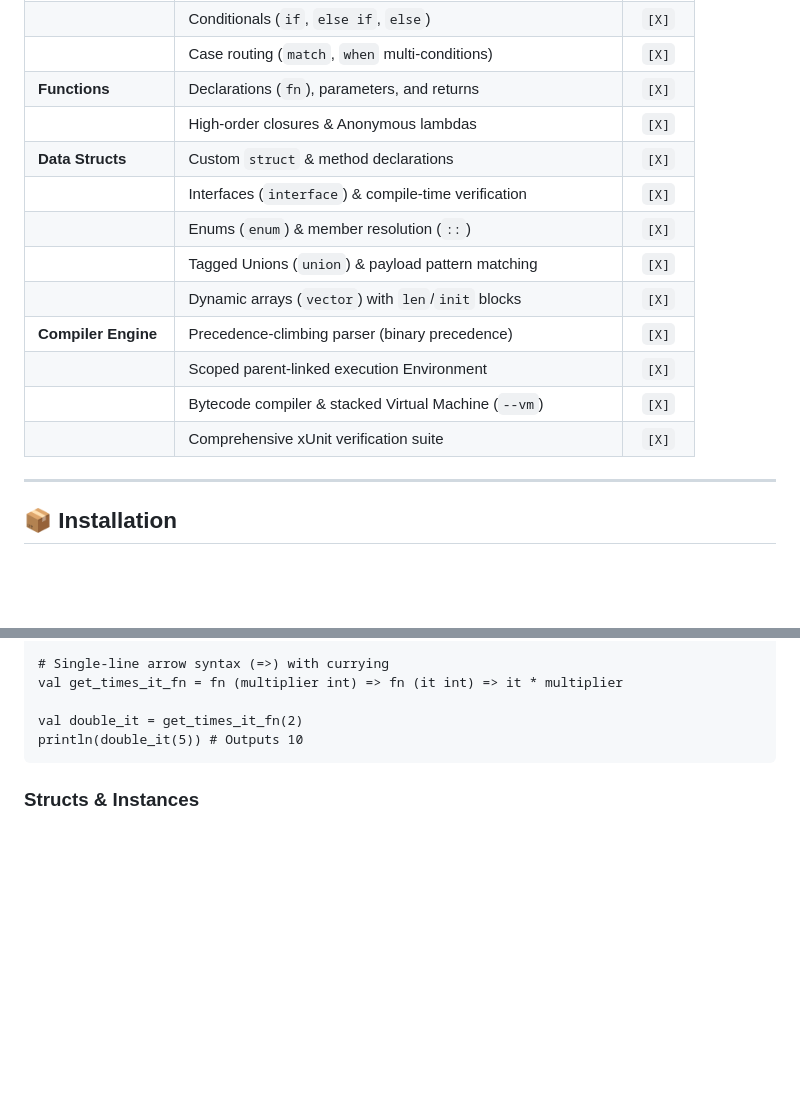
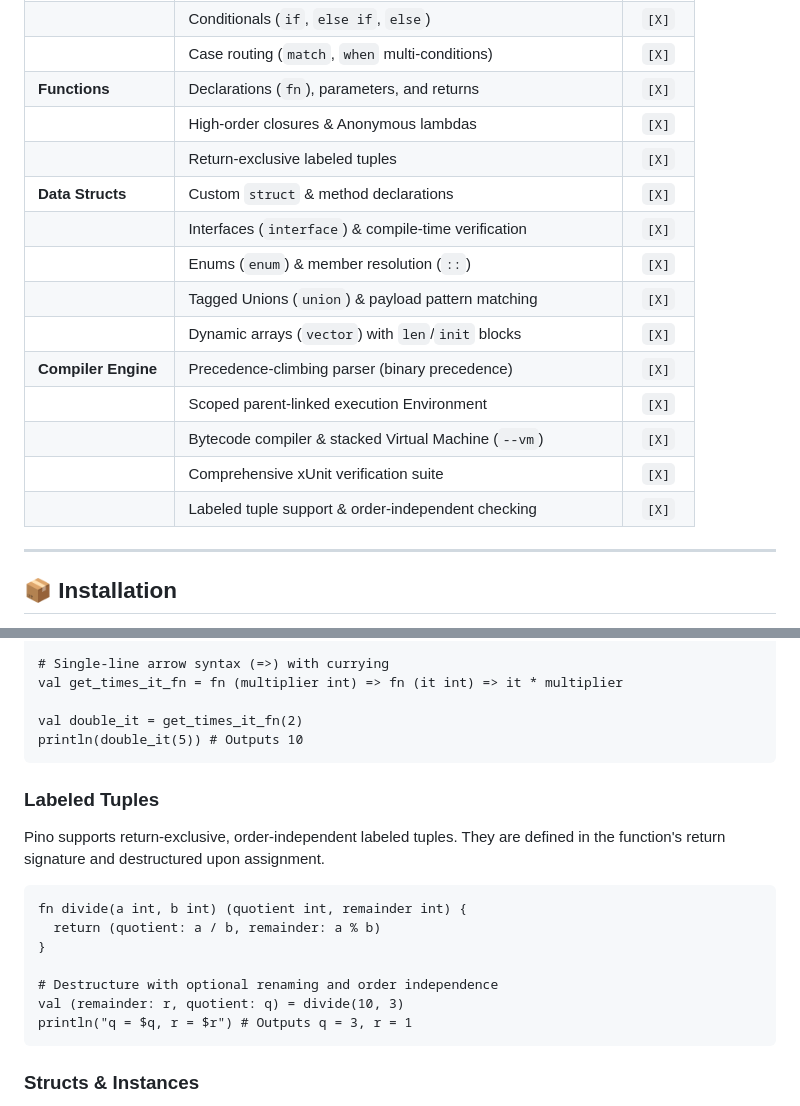
Before and after one commit to OGShawnLee/pino-lang, a Markdown page: README.md, 2 parts joined by grey strips. GitHub-like rendering; blank space fills up the shorter version.

Commit message:
docs(ref): document labeled tuples in README and LANGUAGE_REFERENCE

````diff
--- a/README.md
+++ b/README.md
@@ -98,6 +98,7 @@ Pino is designed with a clear, pragmatic vision that balances developer experien
 | | Case routing (`match`, `when` multi-conditions) | `[X]` |
 | **Functions** | Declarations (`fn`), parameters, and returns | `[X]` |
 | | High-order closures & Anonymous lambdas | `[X]` |
+| | Return-exclusive labeled tuples | `[X]` |
 | **Data Structs** | Custom `struct` & method declarations | `[X]` |
 | | Interfaces (`interface`) & compile-time verification | `[X]` |
 | | Enums (`enum`) & member resolution (`::`) | `[X]` |
@@ -107,6 +108,7 @@ Pino is designed with a clear, pragmatic vision that balances developer experien
 | | Scoped parent-linked execution Environment | `[X]` |
 | | Bytecode compiler & stacked Virtual Machine (`--vm`) | `[X]` |
 | | Comprehensive xUnit verification suite | `[X]` |
+| | Labeled tuple support & order-independent checking | `[X]` |
 
 ---
 
@@ -185,6 +187,18 @@ val get_times_it_fn = fn (multiplier int) => fn (it int) => it * multiplier
 
 val double_it = get_times_it_fn(2)
 println(double_it(5)) # Outputs 10
+```
+
+### Labeled Tuples
+Pino supports return-exclusive, order-independent labeled tuples. They are defined in the function's return signature and destructured upon assignment.
+```pino
+fn divide(a int, b int) (quotient int, remainder int) {
+  return (quotient: a / b, remainder: a % b)
+}
+
+# Destructure with optional renaming and order independence
+val (remainder: r, quotient: q) = divide(10, 3)
+println("q = $q, r = $r") # Outputs q = 3, r = 1
 ```
 
 ### Structs & Instances
````
Also changed, not shown: LANGUAGE_REFERENCE.md (+71 -0 lines).
